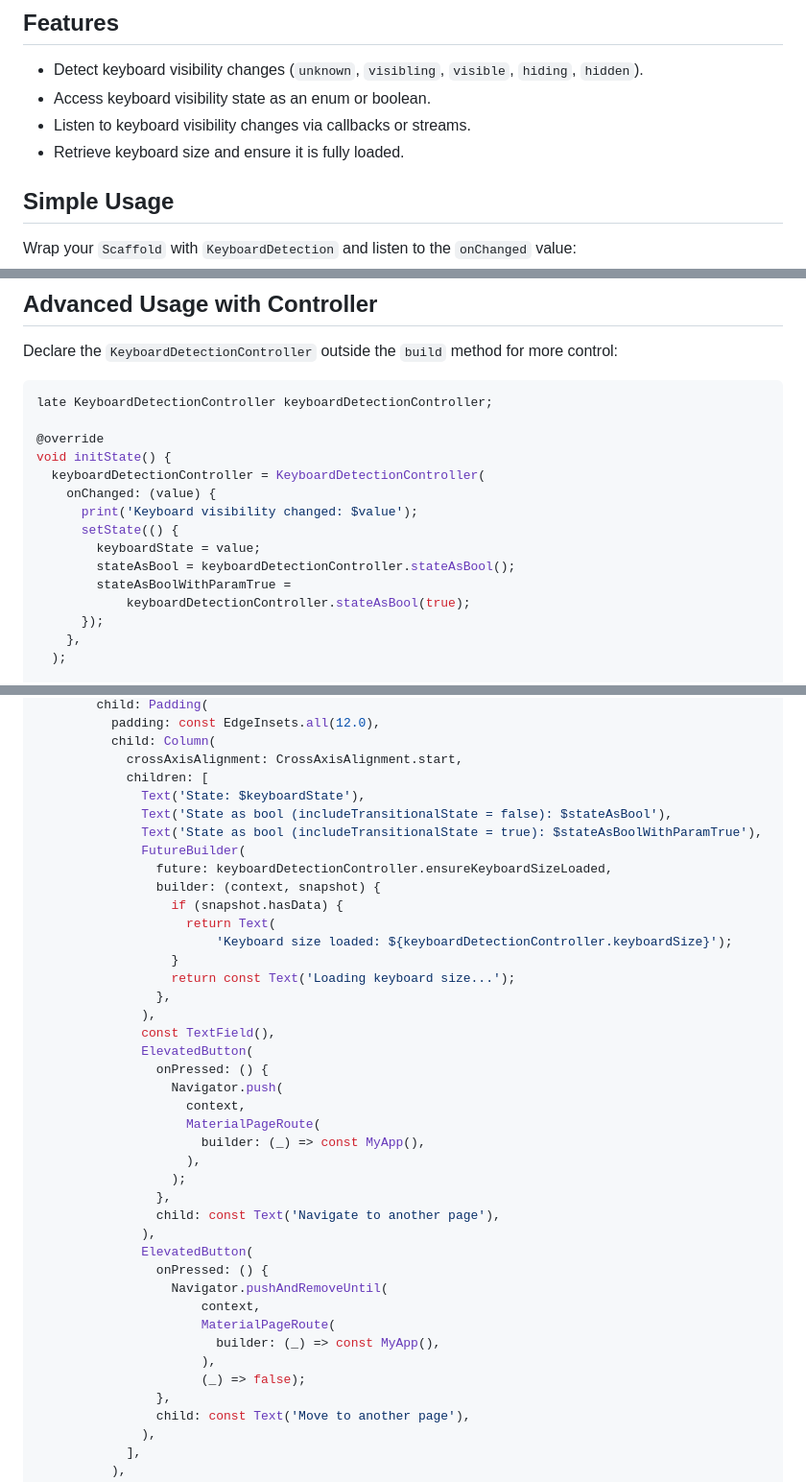
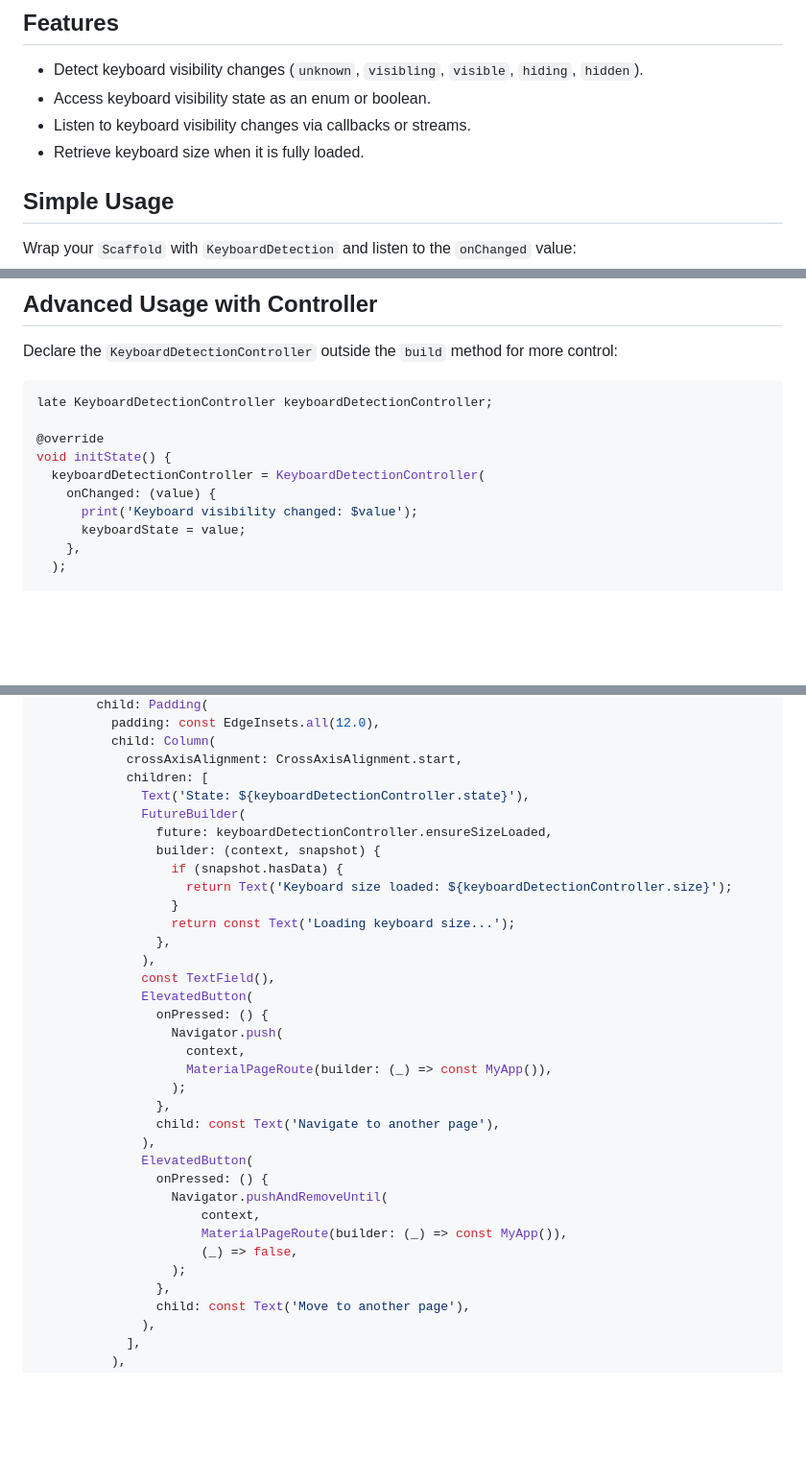
Before and after one commit to lamnhan066/keyboard_detection, a Markdown page: README.md, 3 parts joined by grey strips. Shown: that part at 96% size. Rendered like a GitHub page; blank space fills up the shorter version.

Commit message:
Improve README.md for clarity and update keyboard detection usage examples

```diff
--- a/README.md
+++ b/README.md
@@ -11,7 +11,7 @@ Easily detect keyboard visibility in your Flutter app with this plugin. It lever
 - Detect keyboard visibility changes (`unknown`, `visibling`, `visible`, `hiding`, `hidden`).
 - Access keyboard visibility state as an enum or boolean.
 - Listen to keyboard visibility changes via callbacks or streams.
-- Retrieve keyboard size and ensure it is fully loaded.
+- Retrieve keyboard size when it is fully loaded.
 
 ## Simple Usage
 
@@ -67,12 +67,7 @@ void initState() {
   keyboardDetectionController = KeyboardDetectionController(
     onChanged: (value) {
       print('Keyboard visibility changed: $value');
-      setState(() {
-        keyboardState = value;
-        stateAsBool = keyboardDetectionController.stateAsBool();
-        stateAsBoolWithParamTrue =
-            keyboardDetectionController.stateAsBool(true);
-      });
+      keyboardState = value;
     },
   );
 
@@ -121,15 +116,12 @@ Widget build(BuildContext context) {
           child: Column(
             crossAxisAlignment: CrossAxisAlignment.start,
             children: [
-              Text('State: $keyboardState'),
-              Text('State as bool (includeTransitionalState = false): $stateAsBool'),
-              Text('State as bool (includeTransitionalState = true): $stateAsBoolWithParamTrue'),
+              Text('State: ${keyboardDetectionController.state}'),
               FutureBuilder(
-                future: keyboardDetectionController.ensureKeyboardSizeLoaded,
+                future: keyboardDetectionController.ensureSizeLoaded,
                 builder: (context, snapshot) {
                   if (snapshot.hasData) {
-                    return Text(
-                        'Keyboard size loaded: ${keyboardDetectionController.keyboardSize}');
+                    return Text('Keyboard size loaded: ${keyboardDetectionController.size}');
                   }
                   return const Text('Loading keyboard size...');
                 },
@@ -139,9 +131,7 @@ Widget build(BuildContext context) {
                 onPressed: () {
                   Navigator.push(
                     context,
-                    MaterialPageRoute(
-                      builder: (_) => const MyApp(),
-                    ),
+                    MaterialPageRoute(builder: (_) => const MyApp()),
                   );
                 },
                 child: const Text('Navigate to another page'),
@@ -150,10 +140,9 @@ Widget build(BuildContext context) {
                 onPressed: () {
                   Navigator.pushAndRemoveUntil(
                       context,
-                      MaterialPageRoute(
-                        builder: (_) => const MyApp(),
-                      ),
-                      (_) => false);
+                      MaterialPageRoute(builder: (_) => const MyApp()),
+                      (_) => false,
+                  );
                 },
                 child: const Text('Move to another page'),
               ),
```
